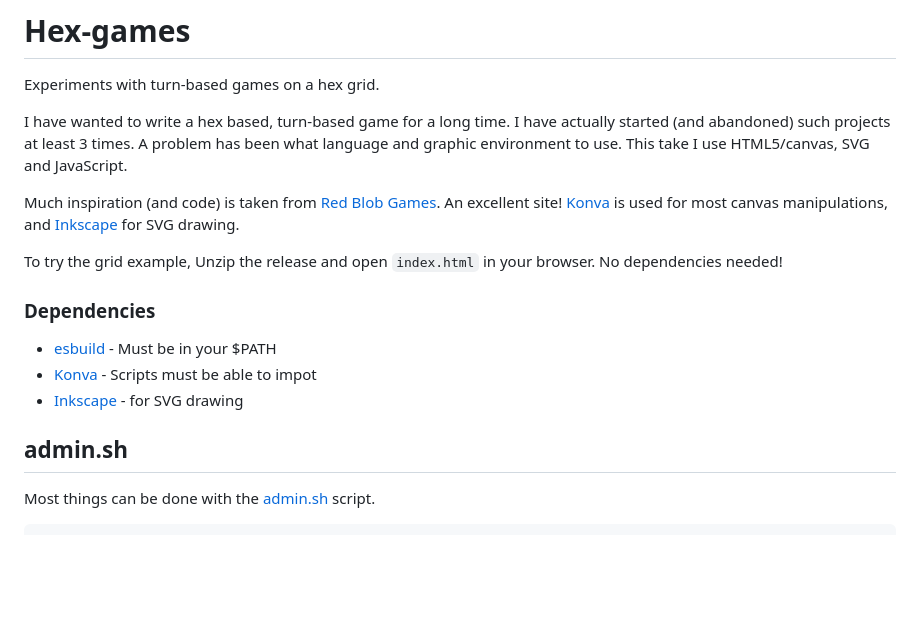
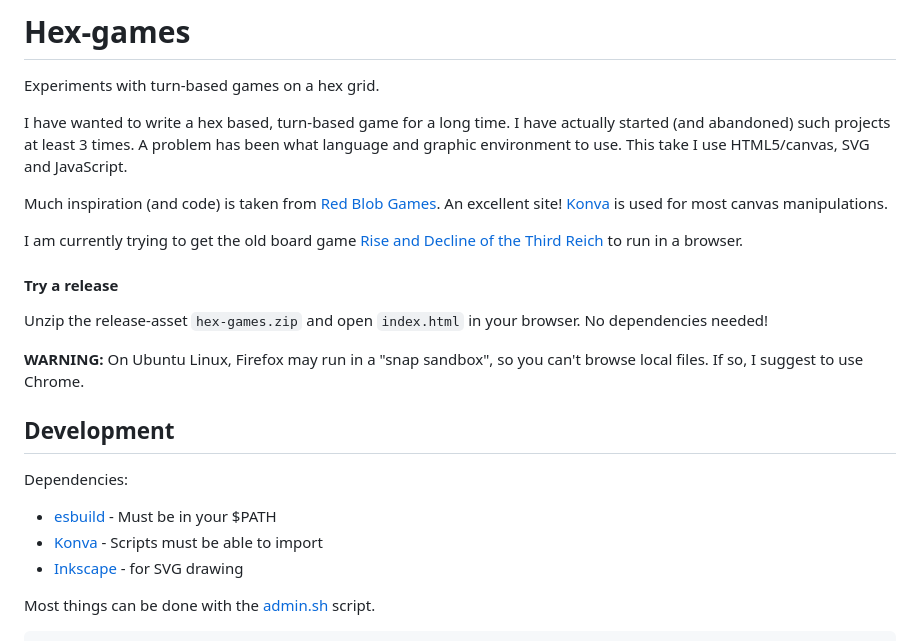
Before and after one commit to uablrek/hex-games, a Markdown page: README.md, the part around the change. Rendered like a GitHub page; blank space fills up the shorter version.

Commit message:
Make a link to RDTR

````diff
--- a/README.md
+++ b/README.md
@@ -10,18 +10,27 @@ use. This take I use HTML5/canvas, SVG and JavaScript.
 Much inspiration (and code) is taken from [Red Blob Games](
 https://www.redblobgames.com/). An excellent site! [Konva](
 https://konvajs.org/docs/index.html) is used for most canvas
-manipulations, and [Inkscape](https://inkscape.org/) for SVG drawing.
+manipulations.
 
-To try the grid example, Unzip the release and open `index.html`
+I am currently trying to get the old board game [Rise and Decline of
+the Third Reich]( rdtr/README.md) to run in a browser.
+
+#### Try a release
+
+Unzip the release-asset `hex-games.zip` and open `index.html`
 in your browser. No dependencies needed!
 
-### Dependencies
+**WARNING:** On Ubuntu Linux, Firefox may run in a "snap sandbox", so
+  you can't browse local files. If so, I suggest to use Chrome.
+
+
+## Development
+
+Dependencies:
 
 * [esbuild](https://esbuild.github.io/) - Must be in your $PATH
-* [Konva](https://konvajs.org/docs/index.html) - Scripts must be able to impot
+* [Konva](https://konvajs.org/docs/index.html) - Scripts must be able to import
 * [Inkscape](https://inkscape.org/) - for SVG drawing
-
-## admin.sh
 
 Most things can be done with the [admin.sh](admin.sh) script.
 ```
````
